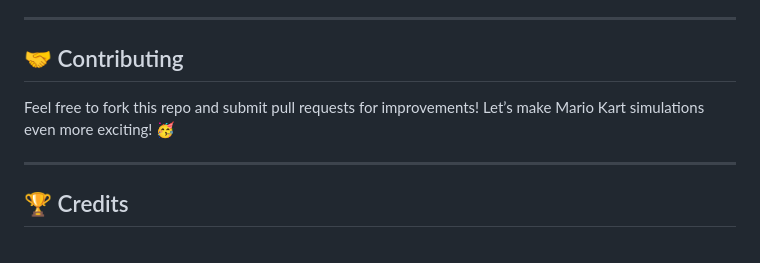
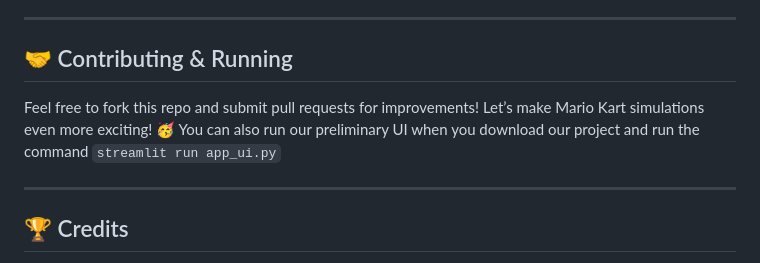
Before and after one commit to cslcalderon/predict_a_kart, a Markdown page: README.md, the part around the change. GitHub-like rendering.

```diff
--- a/README.md
+++ b/README.md
@@ -69,9 +69,10 @@ We’re just getting started! Consider adding:
 
 ---
 
-## 🤝 Contributing
+## 🤝 Contributing & Running
 
 Feel free to fork this repo and submit pull requests for improvements! Let’s make Mario Kart simulations even more exciting! 🥳
+You can also run our preliminary UI when you download our project and run the command `streamlit run app_ui.py`
 
 ---
 
```
